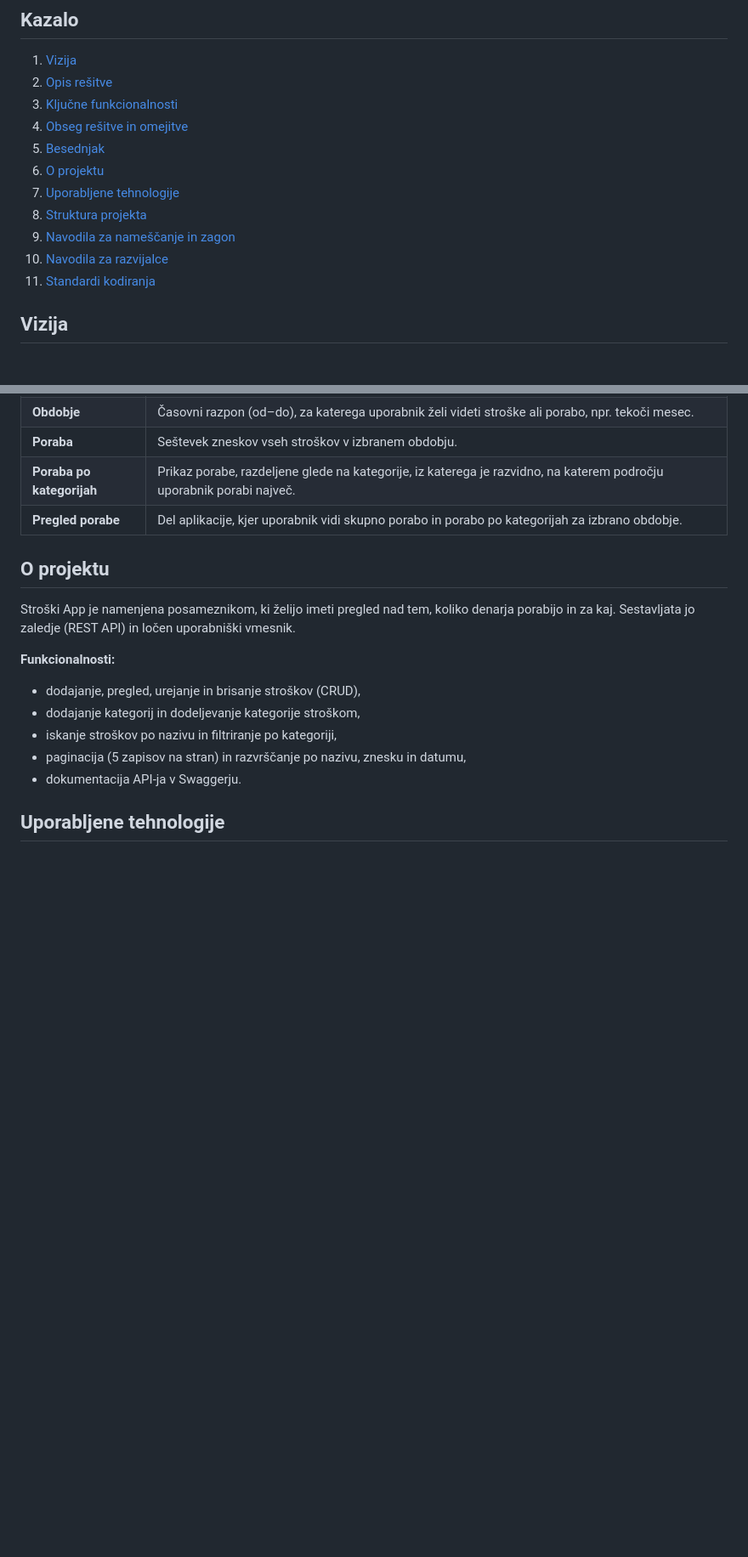
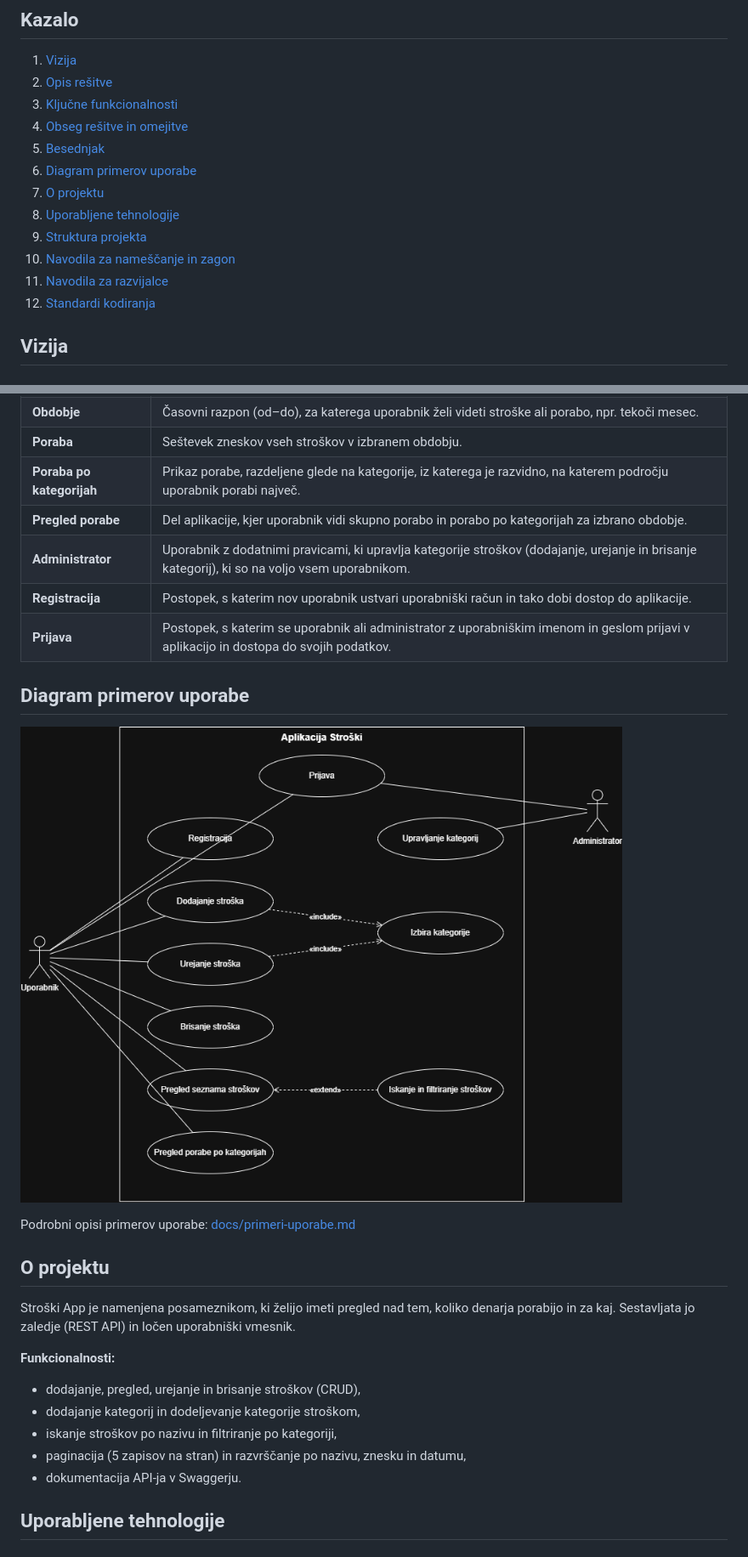
Before and after one commit to JureZavrsnik1/stroski-app, a Markdown page: README.md, 2 parts joined by grey strips. Shown at 85% size. Rendered like a GitHub page; pictures changed too: docs/diagram-primerov-uporabe.png (added); blank space fills up the shorter version.

Commit message:
Dodaj vizijo, besednjak in diagram

```diff
--- a/README.md
+++ b/README.md
@@ -8,13 +8,13 @@ Spletna aplikacija za spremljanje osebnih stroškov: uporabnik zapisuje stroške
 3. [Ključne funkcionalnosti](#ključne-funkcionalnosti)
 4. [Obseg rešitve in omejitve](#obseg-rešitve-in-omejitve)
 5. [Besednjak](#besednjak)
-6. [O projektu](#o-projektu)
-7. [Uporabljene tehnologije](#uporabljene-tehnologije)
-8. [Struktura projekta](#struktura-projekta)
-9. [Navodila za nameščanje in zagon](#navodila-za-nameščanje-in-zagon)
-10. [Navodila za razvijalce](#navodila-za-razvijalce)
-11. [Standardi kodiranja](#standardi-kodiranja)
-
+6. [Diagram primerov uporabe](#diagram-primerov-uporabe)
+7. [O projektu](#o-projektu)
+8. [Uporabljene tehnologije](#uporabljene-tehnologije)
+9. [Struktura projekta](#struktura-projekta)
+10. [Navodila za nameščanje in zagon](#navodila-za-nameščanje-in-zagon)
+11. [Navodila za razvijalce](#navodila-za-razvijalce)
+12. [Standardi kodiranja](#standardi-kodiranja)
 
 ## Vizija
 
@@ -74,6 +74,16 @@ Vsak strošek ima naziv, znesek, datum, kategorijo in neobvezno opombo. Uporabni
 | **Poraba** | Seštevek zneskov vseh stroškov v izbranem obdobju. |
 | **Poraba po kategorijah** | Prikaz porabe, razdeljene glede na kategorije, iz katerega je razvidno, na katerem področju uporabnik porabi največ. |
 | **Pregled porabe** | Del aplikacije, kjer uporabnik vidi skupno porabo in porabo po kategorijah za izbrano obdobje. |
+| **Administrator** | Uporabnik z dodatnimi pravicami, ki upravlja kategorije stroškov (dodajanje, urejanje in brisanje kategorij), ki so na voljo vsem uporabnikom. |
+| **Registracija** | Postopek, s katerim nov uporabnik ustvari uporabniški račun in tako dobi dostop do aplikacije. |
+| **Prijava** | Postopek, s katerim se uporabnik ali administrator z uporabniškim imenom in geslom prijavi v aplikacijo in dostopa do svojih podatkov. |
+
+
+## Diagram primerov uporabe
+
+![Diagram primerov uporabe](docs/diagram-primerov-uporabe.png)
+
+Podrobni opisi primerov uporabe: [docs/primeri-uporabe.md](docs/primeri-uporabe.md)
 
 ## O projektu
 
```
Also changed, not shown: other parts of README.md (+4 -2 lines), docs/primeri-uporabe.md (added).
